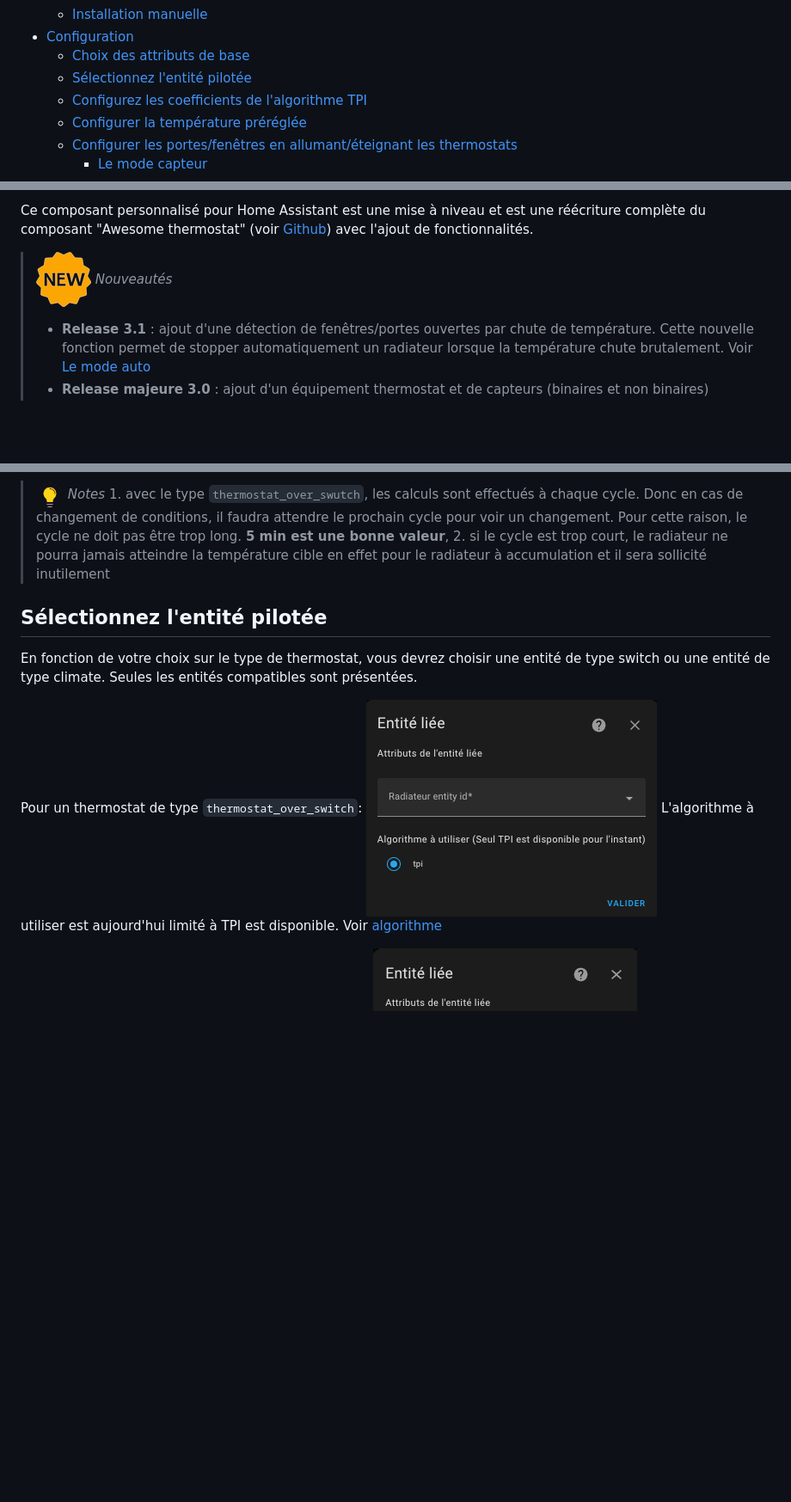
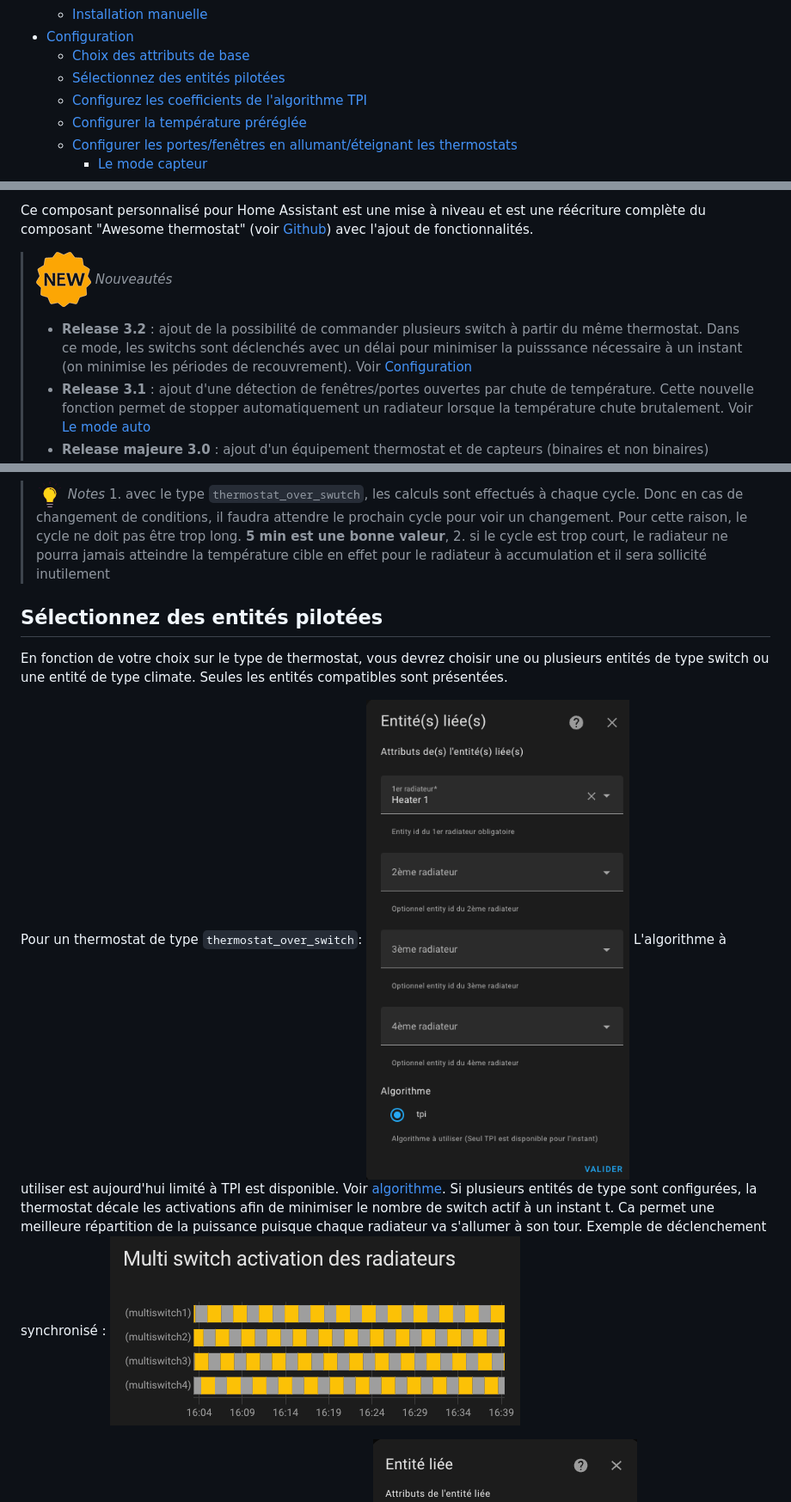
Before and after one commit to jmcollin78/versatile_thermostat, a Markdown page: README-fr.md, 3 parts joined by grey strips. Shown at 86% size. Drawn GitHub-style; pictures changed too: images/config-linked-entity.png, images/multi-switch-activation.png (added); blank space fills up the shorter version.

Commit message:
Isseu #70. Build release.

````diff
--- a/README-fr.md
+++ b/README-fr.md
@@ -15,7 +15,7 @@
   - [Installation manuelle](#installation-manuelle)
 - [Configuration](#configuration)
   - [Choix des attributs de base](#choix-des-attributs-de-base)
-  - [Sélectionnez l'entité pilotée](#sélectionnez-lentité-pilotée)
+  - [Sélectionnez des entités pilotées](#sélectionnez-des-entités-pilotées)
   - [Configurez les coefficients de l'algorithme TPI](#configurez-les-coefficients-de-lalgorithme-tpi)
   - [Configurer la température préréglée](#configurer-la-température-préréglée)
   - [Configurer les portes/fenêtres en allumant/éteignant les thermostats](#configurer-les-portesfenêtres-en-allumantéteignant-les-thermostats)
@@ -53,6 +53,7 @@ Ce composant personnalisé pour Home Assistant est une mise à niveau et est une
 
 
 > ![Nouveau](https://github.com/jmcollin78/versatile_thermostat/blob/main/images/new-icon.png?raw=true) _*Nouveautés*_
+> * **Release 3.2** : ajout de la possibilité de commander plusieurs switch à partir du même thermostat. Dans ce mode, les switchs sont déclenchés avec un délai pour minimiser la puisssance nécessaire à un instant (on minimise les périodes de recouvrement). Voir [Configuration](#sélectionnez-des-entités-pilotées)
 > * **Release 3.1** : ajout d'une détection de fenêtres/portes ouvertes par chute de température. Cette nouvelle fonction permet de stopper automatiquement un radiateur lorsque la température chute brutalement. Voir [Le mode auto](#le-mode-auto)
 > * **Release majeure 3.0** : ajout d'un équipement thermostat et de capteurs (binaires et non binaires) associés. Beaucoup plus proche de la philosphie Home Assistant, vous avez maintenant un accès direct à l'énergie consommée par le radiateur piloté par le thermostat et à plein d'autres capteurs qui seront utiles dans vos automatisations et dashboard.
 > * **release 2.3** : ajout de la mesure de puissance et d'énergie du radiateur piloté par le thermostat.
@@ -139,12 +140,16 @@ Donnez les principaux attributs obligatoires :
       1. avec le type ```thermostat_over_swutch```, les calculs sont effectués à chaque cycle. Donc en cas de changement de conditions, il faudra attendre le prochain cycle pour voir un changement. Pour cette raison, le cycle ne doit pas être trop long. **5 min est une bonne valeur**,
       2. si le cycle est trop court, le radiateur ne pourra jamais atteindre la température cible en effet pour le radiateur à accumulation et il sera sollicité inutilement
 
-## Sélectionnez l'entité pilotée
-En fonction de votre choix sur le type de thermostat, vous devrez choisir une entité de type switch ou une entité de type climate. Seules les entités compatibles sont présentées.
+## Sélectionnez des entités pilotées
+En fonction de votre choix sur le type de thermostat, vous devrez choisir une ou plusieurs entités de type switch ou une entité de type climate. Seules les entités compatibles sont présentées.
 
 Pour un thermostat de type ```thermostat_over_switch```:
 ![image](https://github.com/jmcollin78/versatile_thermostat/blob/main/images/config-linked-entity.png?raw=true)
-L'algorithme à utiliser est aujourd'hui limité à TPI est disponible. Voir [algorithme](#algorithme)
+L'algorithme à utiliser est aujourd'hui limité à TPI est disponible. Voir [algorithme](#algorithme).
+Si plusieurs entités de type sont configurées, la thermostat décale les activations afin de minimiser le nombre de switch actif à un instant t. Ca permet une meilleure répartition de la puissance puisque chaque radiateur va s'allumer à son tour.
+Exemple de déclenchement synchronisé :
+![image](https://github.com/jmcollin78/versatile_thermostat/blob/main/images/multi-switch-activation.png?raw=true)
+
 
 Pour un thermostat de type ```thermostat_over_climate```:
 ![image](https://github.com/jmcollin78/versatile_thermostat/blob/main/images/config-linked-entity2.png?raw=true)
````
Also changed, not shown: README.md (+4 -0 lines), 4 other files.
